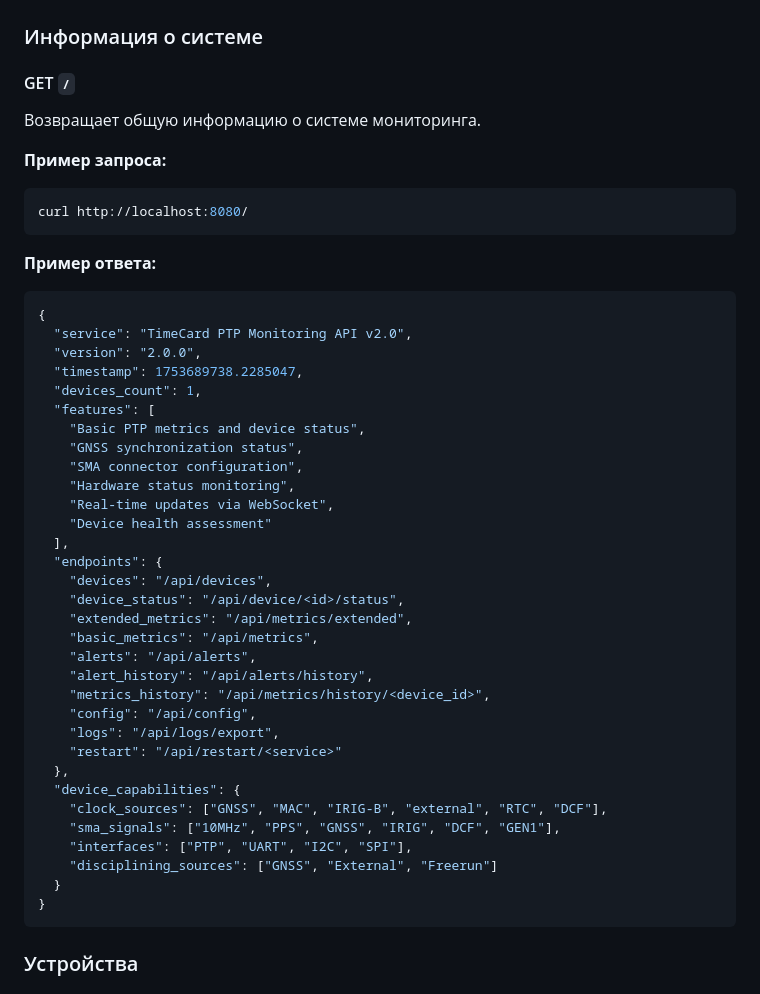
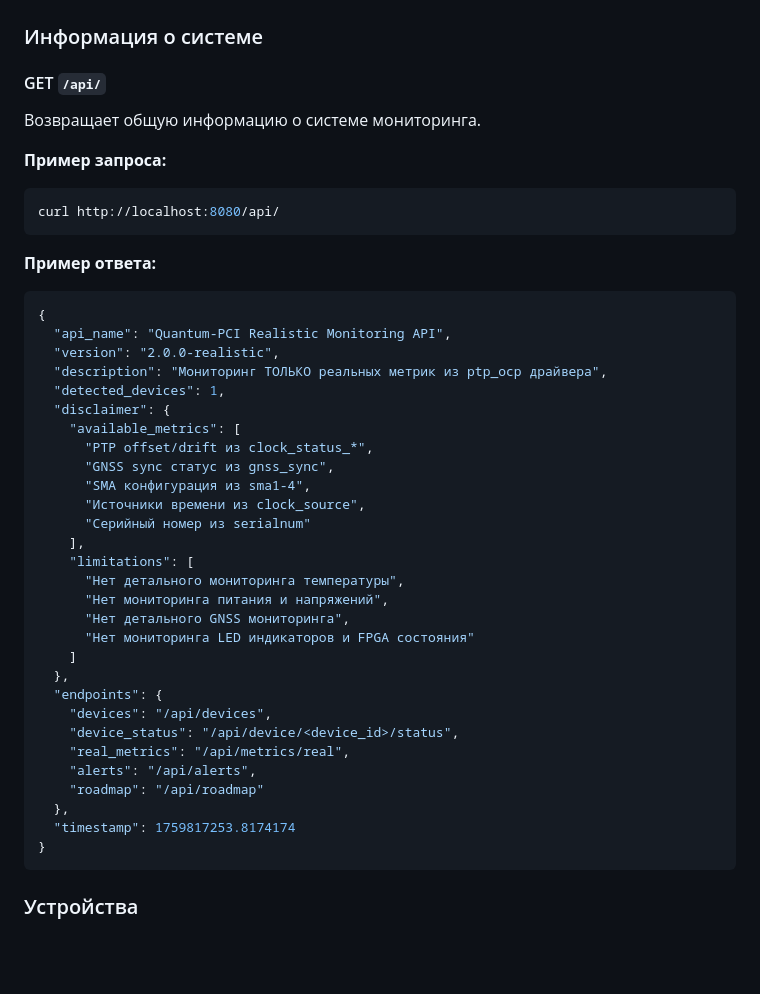
Before and after one commit to SiwaNetwork/QuantumPCI-DRV, a Markdown page: docs/api/web-api.md, the part around one of its changes. GitHub-like rendering; blank space fills up the shorter version.

````diff
--- a/docs/api/web-api.md
+++ b/docs/api/web-api.md
@@ -18,48 +18,45 @@ http://localhost:8080/api/
 
 ### Информация о системе
 
-#### GET `/`
+#### GET `/api/`
 
 Возвращает общую информацию о системе мониторинга.
 
 **Пример запроса:**
 ```bash
-curl http://localhost:8080/
+curl http://localhost:8080/api/
 ```
 
 **Пример ответа:**
 ```json
 {
-  "service": "TimeCard PTP Monitoring API v2.0",
-  "version": "2.0.0",
-  "timestamp": 1753689738.2285047,
-  "devices_count": 1,
-  "features": [
-    "Basic PTP metrics and device status",
-    "GNSS synchronization status",
-    "SMA connector configuration",
-    "Hardware status monitoring",
-    "Real-time updates via WebSocket",
-    "Device health assessment"
-  ],
+  "api_name": "Quantum-PCI Realistic Monitoring API",
+  "version": "2.0.0-realistic",
+  "description": "Мониторинг ТОЛЬКО реальных метрик из ptp_ocp драйвера",
+  "detected_devices": 1,
+  "disclaimer": {
+    "available_metrics": [
+      "PTP offset/drift из clock_status_*",
+      "GNSS sync статус из gnss_sync",
+      "SMA конфигурация из sma1-4",
+      "Источники времени из clock_source",
+      "Серийный номер из serialnum"
+    ],
+    "limitations": [
+      "Нет детального мониторинга температуры",
+      "Нет мониторинга питания и напряжений",
+      "Нет детального GNSS мониторинга",
+      "Нет мониторинга LED индикаторов и FPGA состояния"
+    ]
+  },
   "endpoints": {
     "devices": "/api/devices",
-    "device_status": "/api/device/<id>/status",
-    "extended_metrics": "/api/metrics/extended",
-    "basic_metrics": "/api/metrics",
+    "device_status": "/api/device/<device_id>/status",
+    "real_metrics": "/api/metrics/real",
     "alerts": "/api/alerts",
-    "alert_history": "/api/alerts/history",
-    "metrics_history": "/api/metrics/history/<device_id>",
-    "config": "/api/config",
-    "logs": "/api/logs/export",
-    "restart": "/api/restart/<service>"
+    "roadmap": "/api/roadmap"
   },
-  "device_capabilities": {
-    "clock_sources": ["GNSS", "MAC", "IRIG-B", "external", "RTC", "DCF"],
-    "sma_signals": ["10MHz", "PPS", "GNSS", "IRIG", "DCF", "GEN1"],
-    "interfaces": ["PTP", "UART", "I2C", "SPI"],
-    "disciplining_sources": ["GNSS", "External", "Freerun"]
-  }
+  "timestamp": 1759817253.8174174
 }
 ```
 
````
Also changed, not shown: other parts of docs/api/web-api.md (+117 -75 lines).
